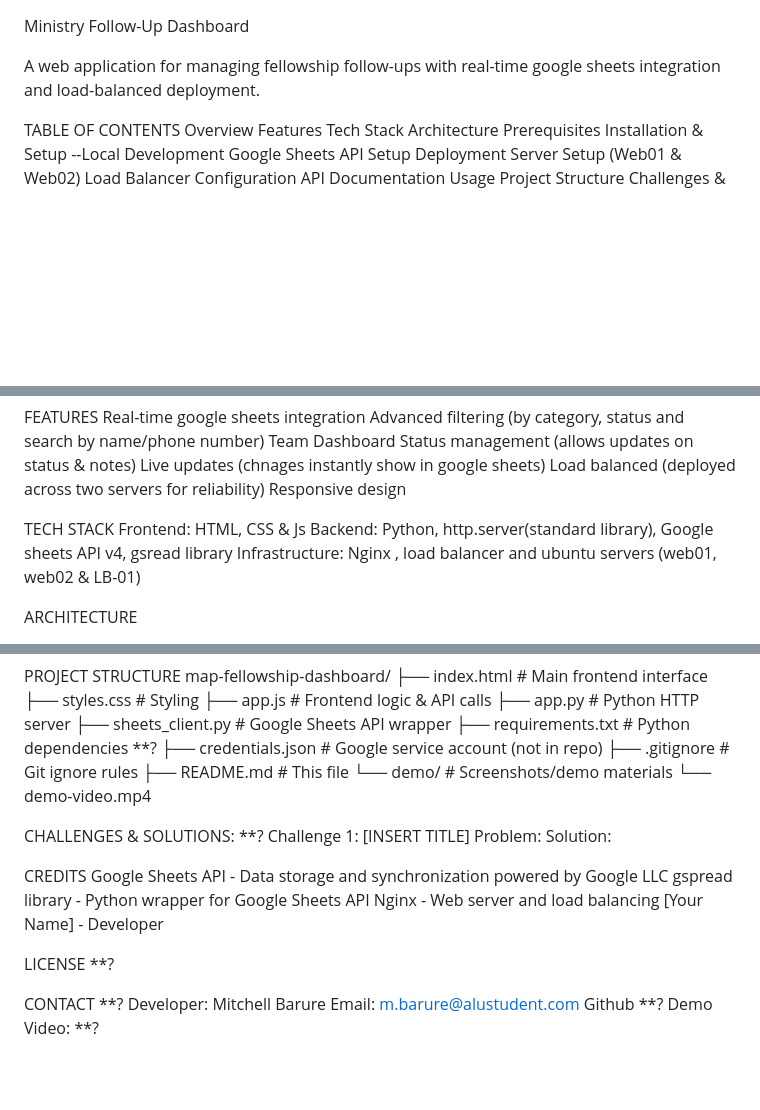
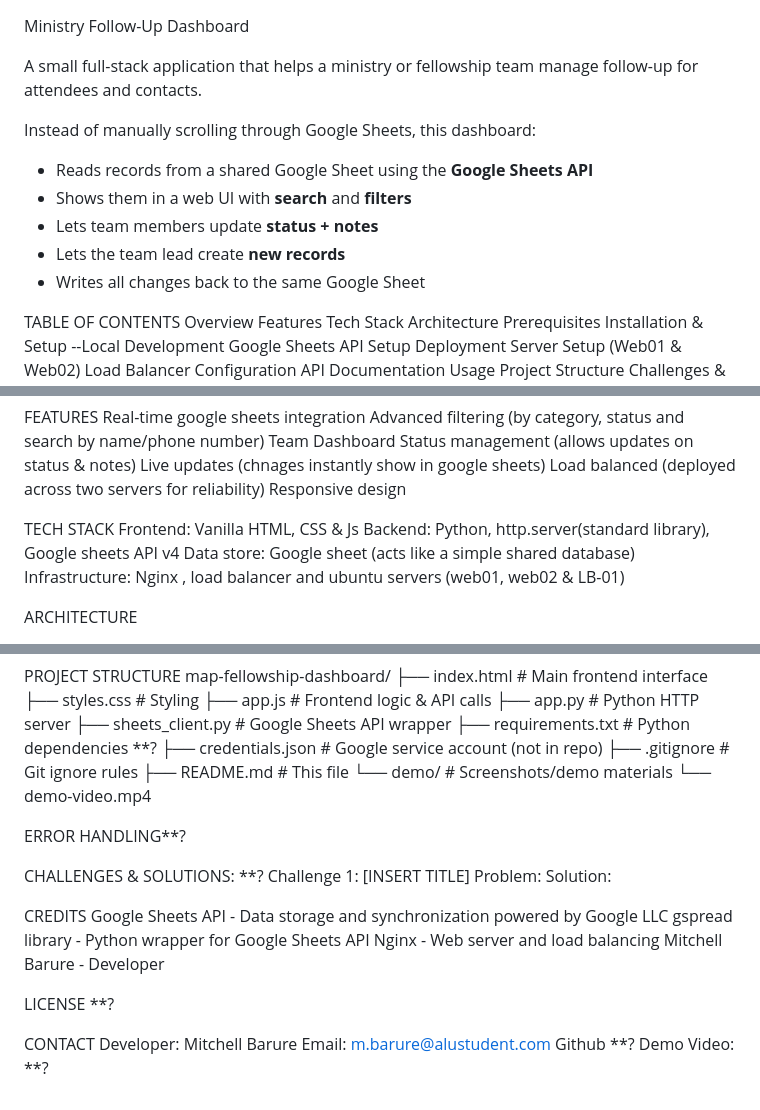
Before and after one commit to MitchellBarure/Follow-Up-Dashboard, a Markdown page: README.md, 3 parts joined by grey strips. Rendered like a GitHub page; blank space fills up the shorter version.

Commit message:
README draft

```diff
--- a/README.md
+++ b/README.md
@@ -1,6 +1,13 @@
 Ministry Follow-Up Dashboard
 
-A web application for managing fellowship follow-ups with real-time google sheets integration and load-balanced deployment.
+A small full-stack application that helps a ministry or fellowship team manage follow-up for attendees and contacts.
+
+Instead of manually scrolling through Google Sheets, this dashboard:
+- Reads records from a shared Google Sheet using the **Google Sheets API**
+- Shows them in a web UI with **search** and **filters**
+- Lets team members update **status + notes**
+- Lets the team lead create **new records**
+- Writes all changes back to the same Google Sheet
 
 TABLE OF CONTENTS
 Overview
@@ -36,8 +43,9 @@ Load balanced (deployed across two servers for reliability)
 Responsive design
 
 TECH STACK
-Frontend: HTML, CSS & Js
-Backend: Python, http.server(standard library), Google sheets API v4, gsread library
+Frontend: Vanilla HTML, CSS & Js
+Backend: Python, http.server(standard library), Google sheets API v4
+Data store: Google sheet (acts like a simple shared database)
 Infrastructure: Nginx , load balancer and ubuntu servers (web01, web02 & LB-01)
 
 ARCHITECTURE
@@ -116,6 +124,8 @@ map-fellowship-dashboard/
 └── demo/                  # Screenshots/demo materials
 └── demo-video.mp4
 
+ERROR HANDLING**?
+
 CHALLENGES & SOLUTIONS: **?
 Challenge 1: [INSERT TITLE]
 Problem:
@@ -125,11 +135,11 @@ CREDITS
 Google Sheets API - Data storage and synchronization powered by Google LLC
 gspread library - Python wrapper for Google Sheets API
 Nginx - Web server and load balancing
-[Your Name] - Developer
+Mitchell Barure - Developer
 
 LICENSE **?
 
-CONTACT **?
+CONTACT
 Developer: Mitchell Barure
 Email: m.barure@alustudent.com
 Github **?
```
